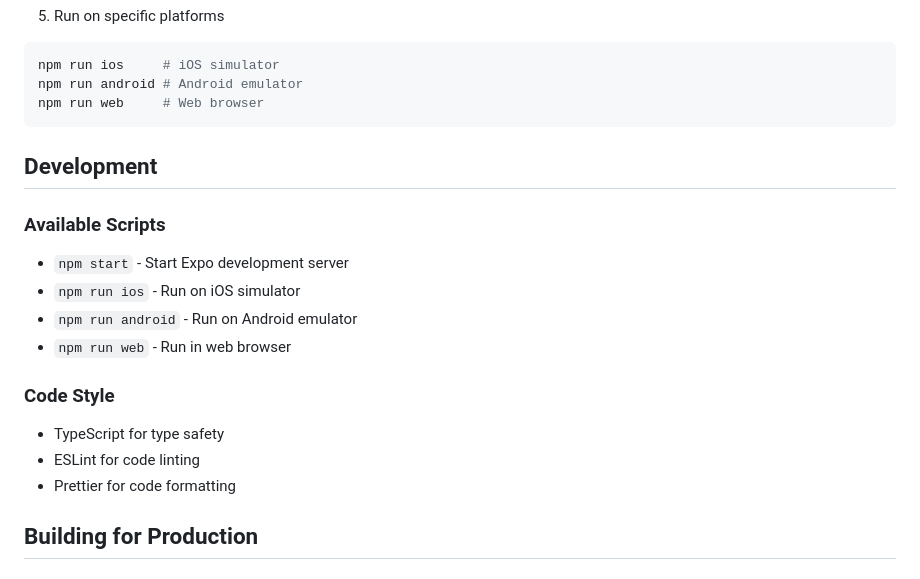
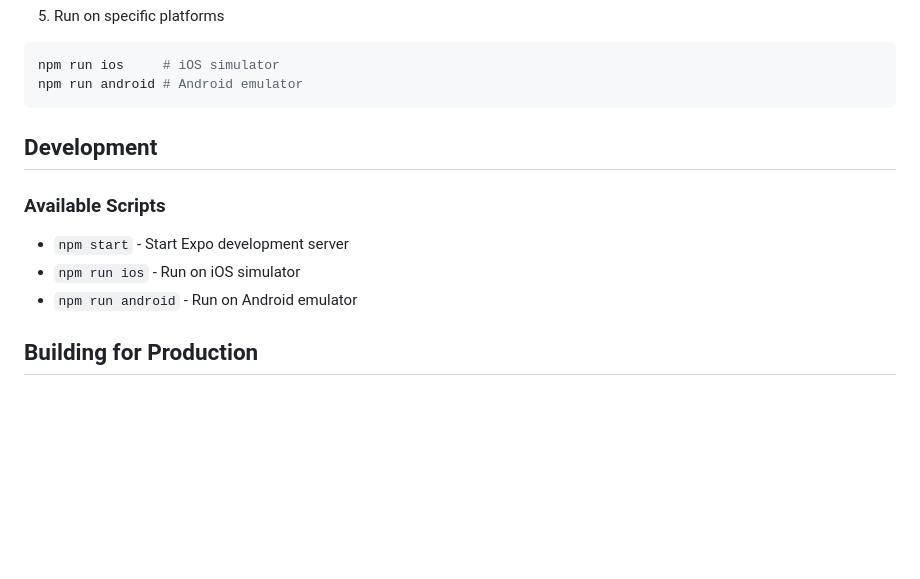
Before and after one commit to ArtursTorsters/LactafarmaApp, a Markdown page: README.md, the part around the change. Rendered like a GitHub page; blank space fills up the shorter version.

````diff
--- a/README.md
+++ b/README.md
@@ -71,7 +71,6 @@ npm start
 ```bash
 npm run ios     # iOS simulator
 npm run android # Android emulator
-npm run web     # Web browser
 ```
 
 ## Development
@@ -81,13 +80,6 @@ npm run web     # Web browser
 - `npm start` - Start Expo development server
 - `npm run ios` - Run on iOS simulator
 - `npm run android` - Run on Android emulator
-- `npm run web` - Run in web browser
-
-### Code Style
-
-- TypeScript for type safety
-- ESLint for code linting
-- Prettier for code formatting
 
 ## Building for Production
 
````
